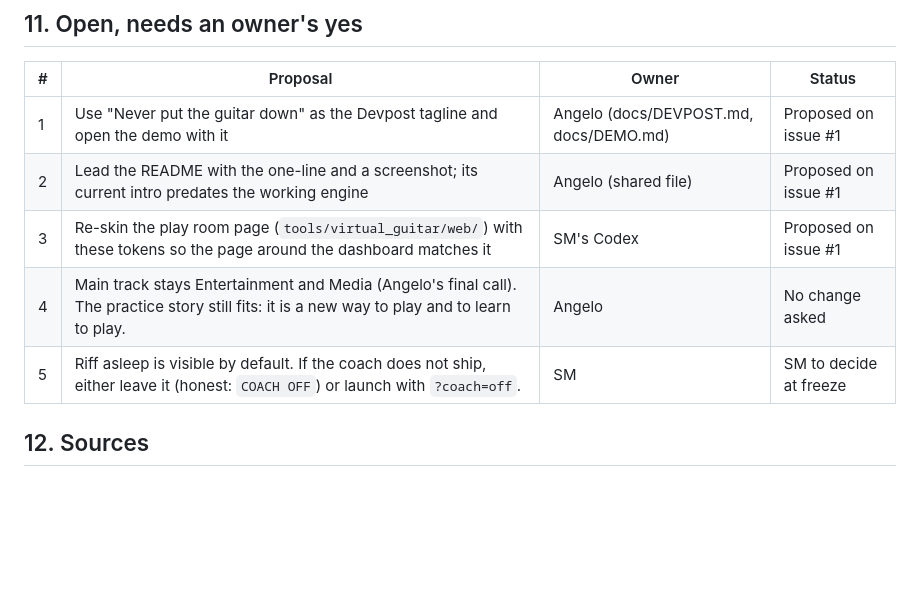
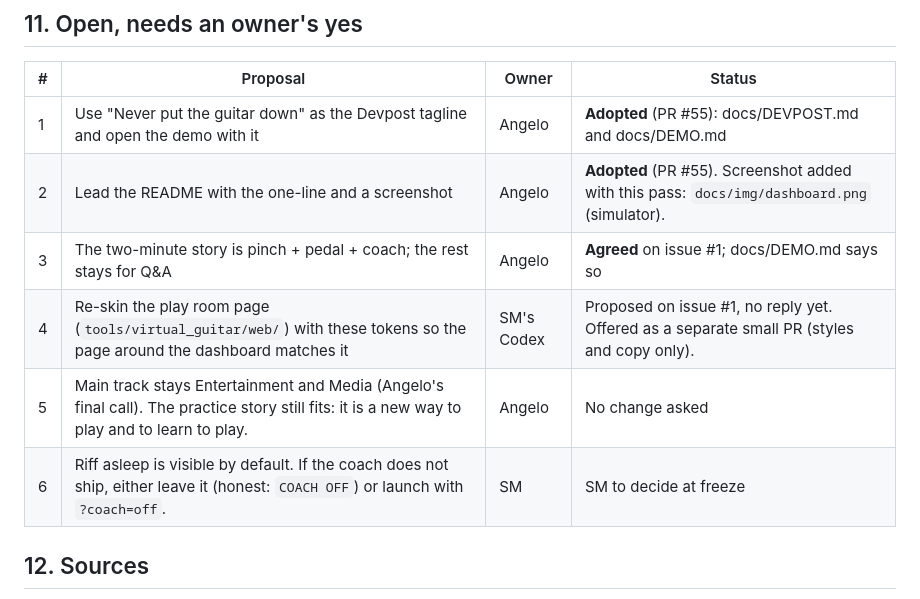
Before and after one commit to angelofernand0/omniriff, a Markdown page: BRAND_SPEC.md, the part around the change. GitHub-like rendering; blank space fills up the shorter version.

```diff
--- a/BRAND_SPEC.md
+++ b/BRAND_SPEC.md
@@ -270,11 +270,12 @@ Chat box. Settings page. Light theme. Accounts. A second route beyond the brand
 
 | # | Proposal | Owner | Status |
 |---|---|---|---|
-| 1 | Use "Never put the guitar down" as the Devpost tagline and open the demo with it | Angelo (docs/DEVPOST.md, docs/DEMO.md) | Proposed on issue #1 |
-| 2 | Lead the README with the one-line and a screenshot; its current intro predates the working engine | Angelo (shared file) | Proposed on issue #1 |
-| 3 | Re-skin the play room page (`tools/virtual_guitar/web/`) with these tokens so the page around the dashboard matches it | SM's Codex | Proposed on issue #1 |
-| 4 | Main track stays Entertainment and Media (Angelo's final call). The practice story still fits: it is a new way to play and to learn to play. | Angelo | No change asked |
-| 5 | Riff asleep is visible by default. If the coach does not ship, either leave it (honest: `COACH OFF`) or launch with `?coach=off`. | SM | SM to decide at freeze |
+| 1 | Use "Never put the guitar down" as the Devpost tagline and open the demo with it | Angelo | **Adopted** (PR #55): docs/DEVPOST.md and docs/DEMO.md |
+| 2 | Lead the README with the one-line and a screenshot | Angelo | **Adopted** (PR #55). Screenshot added with this pass: `docs/img/dashboard.png` (simulator). |
+| 3 | The two-minute story is pinch + pedal + coach; the rest stays for Q&A | Angelo | **Agreed** on issue #1; docs/DEMO.md says so |
+| 4 | Re-skin the play room page (`tools/virtual_guitar/web/`) with these tokens so the page around the dashboard matches it | SM's Codex | Proposed on issue #1, no reply yet. Offered as a separate small PR (styles and copy only). |
+| 5 | Main track stays Entertainment and Media (Angelo's final call). The practice story still fits: it is a new way to play and to learn to play. | Angelo | No change asked |
+| 6 | Riff asleep is visible by default. If the coach does not ship, either leave it (honest: `COACH OFF`) or launch with `?coach=off`. | SM | SM to decide at freeze |
 
 ## 12. Sources
 
```
Also changed, not shown: README.md (+4 -0 lines), docs/img/dashboard.png (added), 2 other files.
